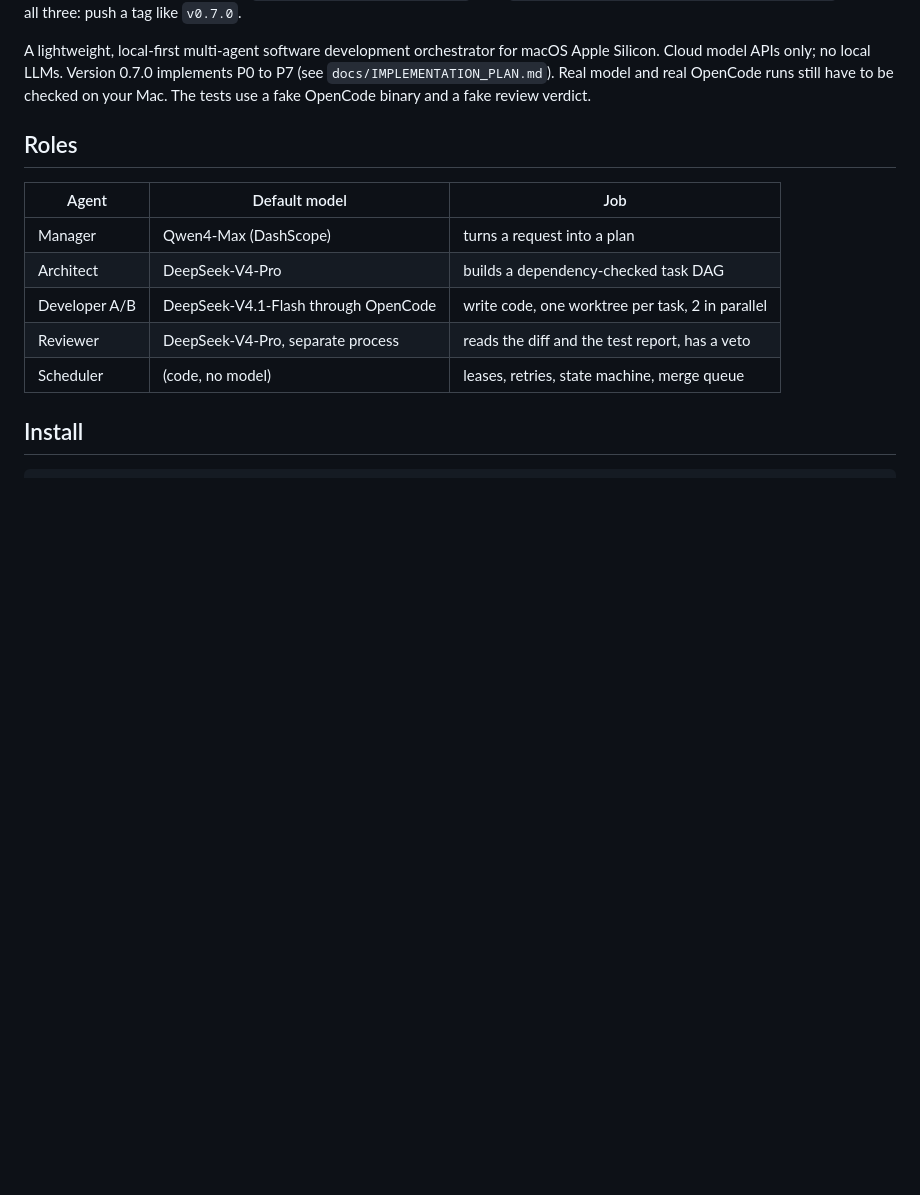
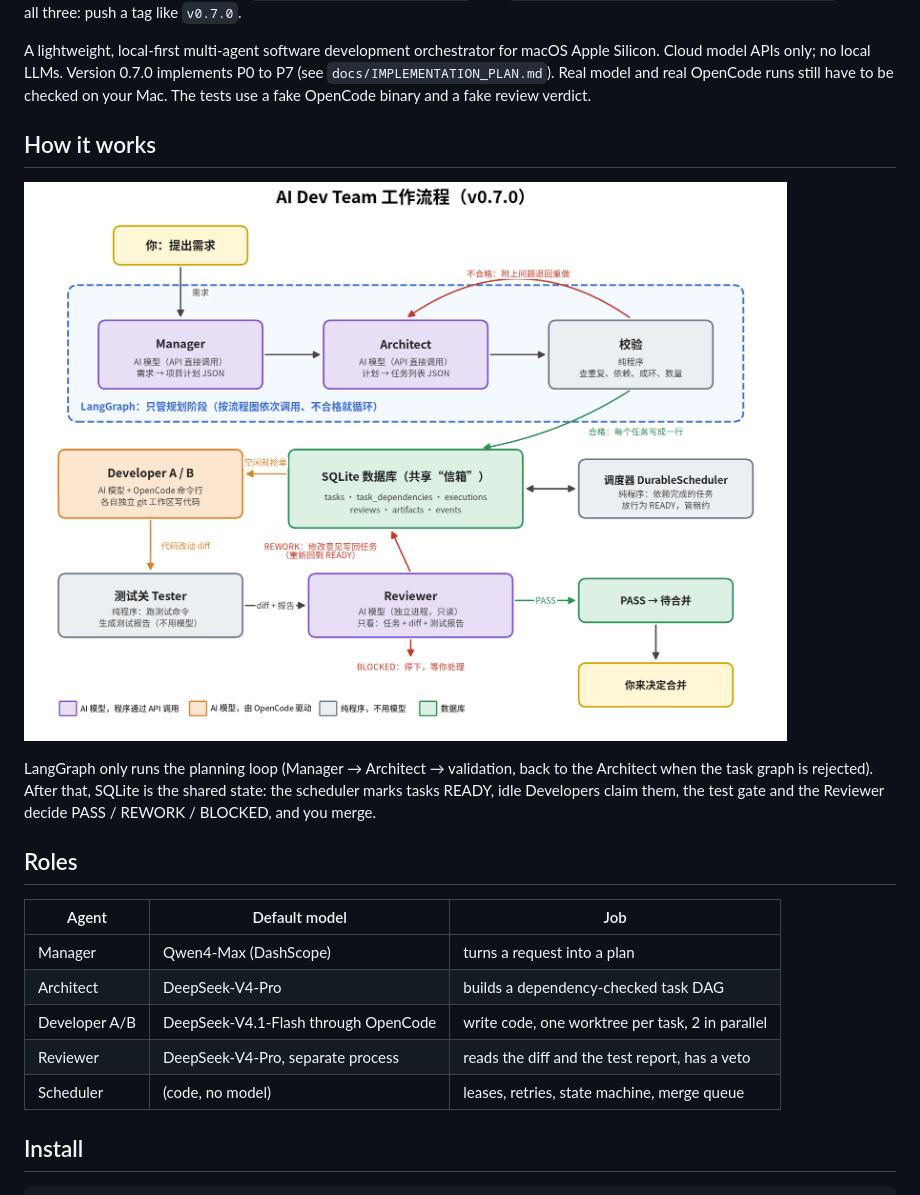
Before and after one commit to mameng2024/ai-dev-team, a Markdown page: README.md, the part around the change. Rendered like a GitHub page; pictures changed too: docs/images/ai-dev-team-flow.png (added); blank space fills up the shorter version.

Commit message:
docs: workflow diagram in README

```diff
--- a/README.md
+++ b/README.md
@@ -17,6 +17,15 @@ A lightweight, local-first multi-agent software development orchestrator for mac
 Cloud model APIs only; no local LLMs. Version 0.7.0 implements P0 to P7 (see
 `docs/IMPLEMENTATION_PLAN.md`). Real model and real OpenCode runs still have to be checked
 on your Mac. The tests use a fake OpenCode binary and a fake review verdict.
+
+## How it works
+
+![AI Dev Team workflow](docs/images/ai-dev-team-flow.png)
+
+LangGraph only runs the planning loop (Manager → Architect → validation, back to the
+Architect when the task graph is rejected). After that, SQLite is the shared state: the
+scheduler marks tasks READY, idle Developers claim them, the test gate and the Reviewer
+decide PASS / REWORK / BLOCKED, and you merge.
 
 ## Roles
 
```
